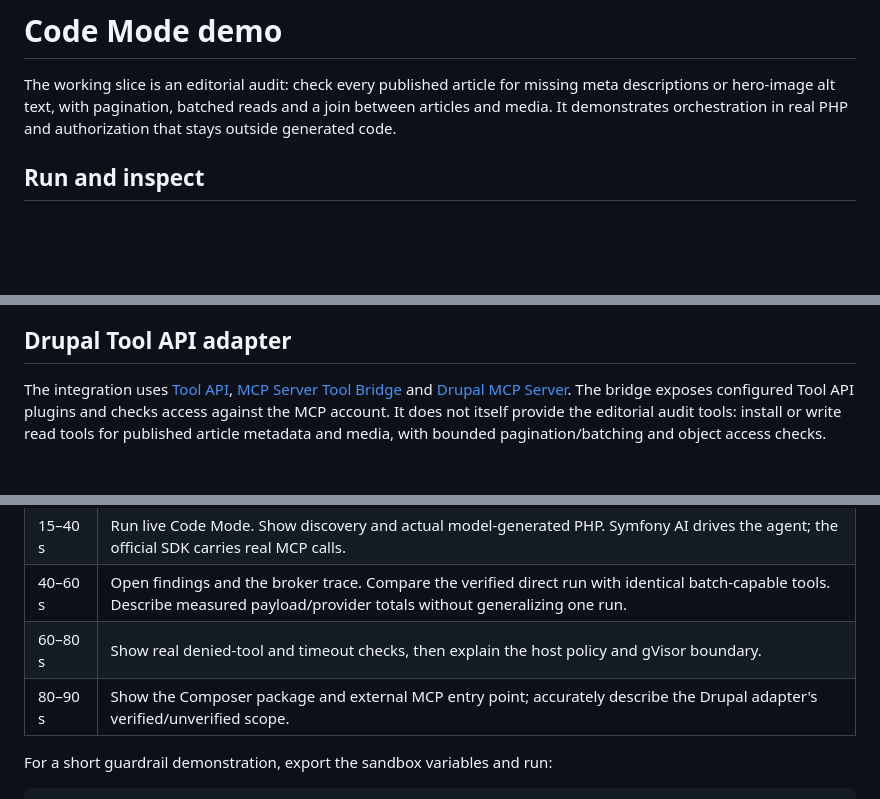
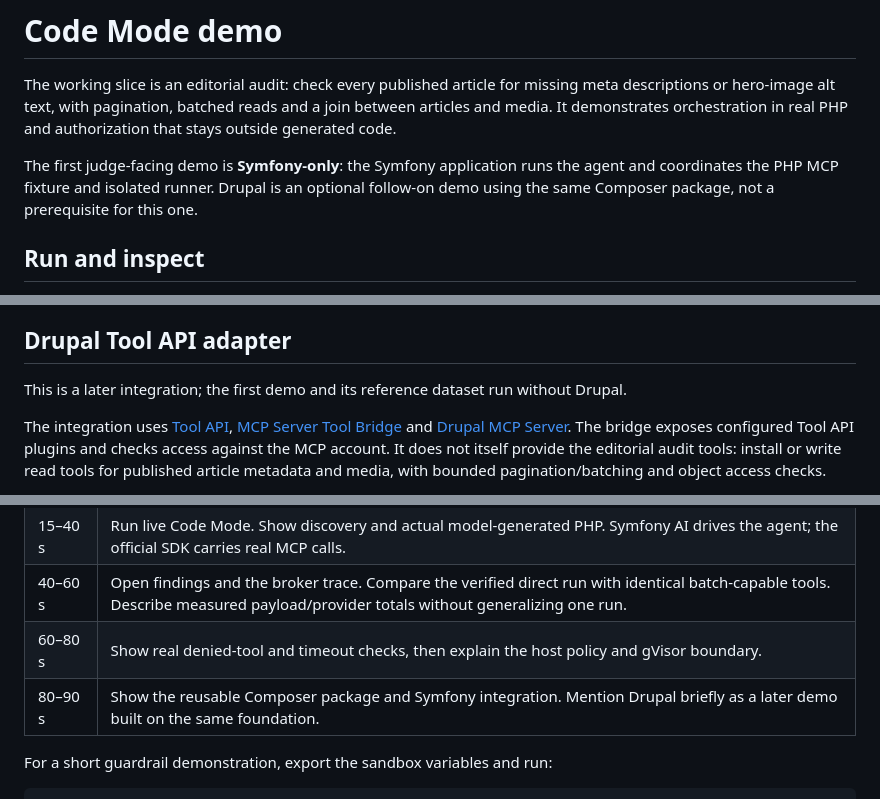
Before and after one commit to ronaldtebrake/symfony-hackathon, a Markdown page: docs/demo.md, 3 parts joined by grey strips. Rendered like a GitHub page; blank space fills up the shorter version.

```diff
--- a/docs/demo.md
+++ b/docs/demo.md
@@ -1,6 +1,8 @@
 # Code Mode demo
 
 The working slice is an editorial audit: check every published article for missing meta descriptions or hero-image alt text, with pagination, batched reads and a join between articles and media. It demonstrates orchestration in real PHP and authorization that stays outside generated code.
+
+The first judge-facing demo is **Symfony-only**: the Symfony application runs the agent and coordinates the PHP MCP fixture and isolated runner. Drupal is an optional follow-on demo using the same Composer package, not a prerequisite for this one.
 
 ## Run and inspect
 
@@ -40,6 +42,8 @@ The server exposes `tools_search`, `tools_describe` and `php_execute`. Schemas a
 
 ## Drupal Tool API adapter
 
+This is a later integration; the first demo and its reference dataset run without Drupal.
+
 The integration uses [Tool API](https://www.drupal.org/project/tool), [MCP Server Tool Bridge](https://www.drupal.org/project/mcp_server_tool_bridge) and [Drupal MCP Server](https://www.drupal.org/project/mcp_server). The bridge exposes configured Tool API plugins and checks access against the MCP account. It does not itself provide the editorial audit tools: install or write read tools for published article metadata and media, with bounded pagination/batching and object access checks.
 
 Set up a dedicated read-only Drupal account and MCP authentication, configure the Tool Bridge mappings, and inspect the actual names and schemas returned by that site's `tools/list`. Copy only approved read tools into `.env.local`; the names below are placeholders, not guaranteed Drupal tool names:
@@ -62,7 +66,7 @@ The gateway preserves structured results, including Tool API envelopes such as `
 | 15–40 s | Run live Code Mode. Show discovery and actual model-generated PHP. Symfony AI drives the agent; the official SDK carries real MCP calls. |
 | 40–60 s | Open findings and the broker trace. Compare the verified direct run with identical batch-capable tools. Describe measured payload/provider totals without generalizing one run. |
 | 60–80 s | Show real denied-tool and timeout checks, then explain the host policy and gVisor boundary. |
-| 80–90 s | Show the Composer package and external MCP entry point; accurately describe the Drupal adapter's verified/unverified scope. |
+| 80–90 s | Show the reusable Composer package and Symfony integration. Mention Drupal briefly as a later demo built on the same foundation. |
 
 For a short guardrail demonstration, export the sandbox variables and run:
 
```
Also changed, not shown: README.md (+51 -4 lines), docs/images/README.md (added, +5 -0 lines), docs/images/code-mode-proof.jpg (added).
